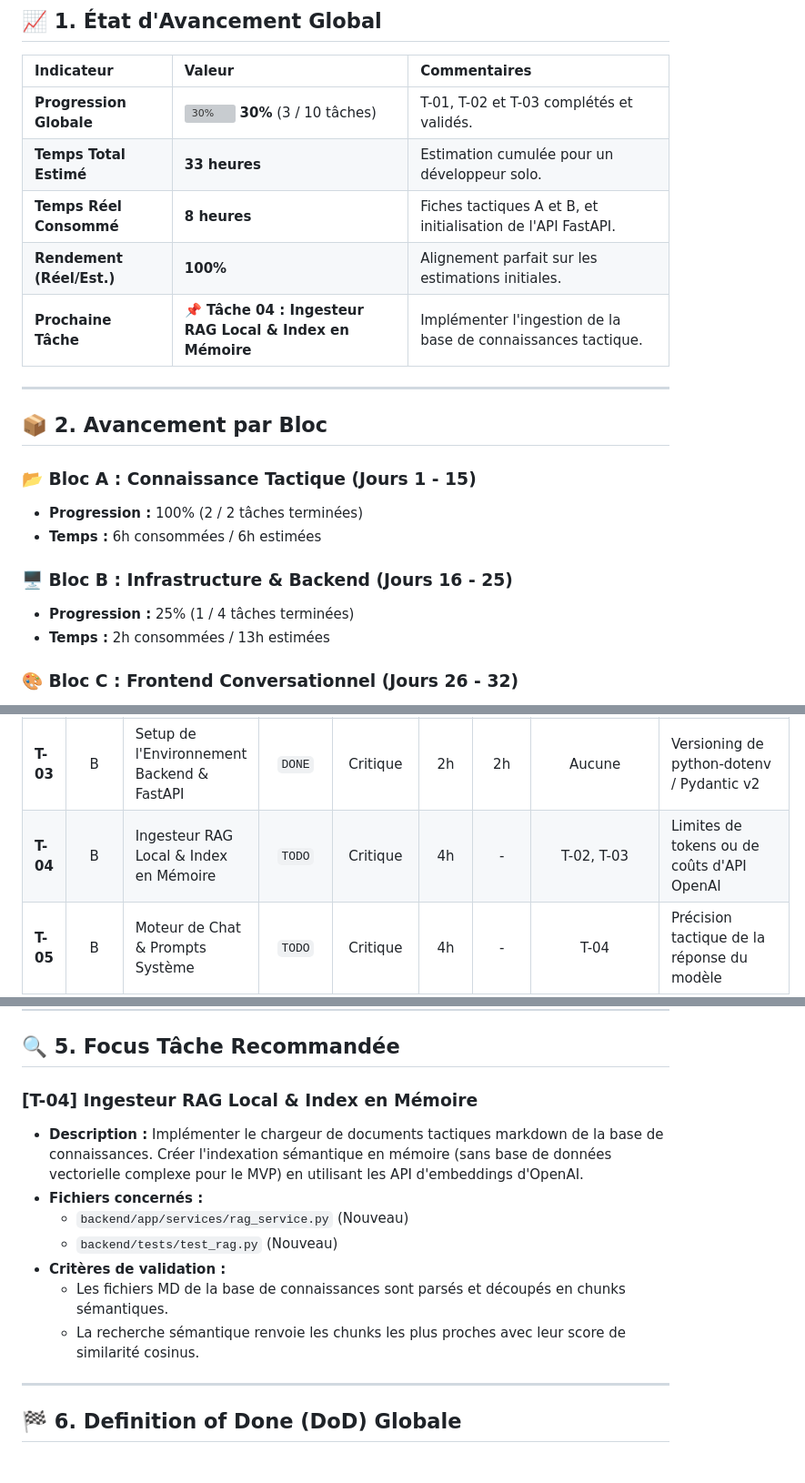
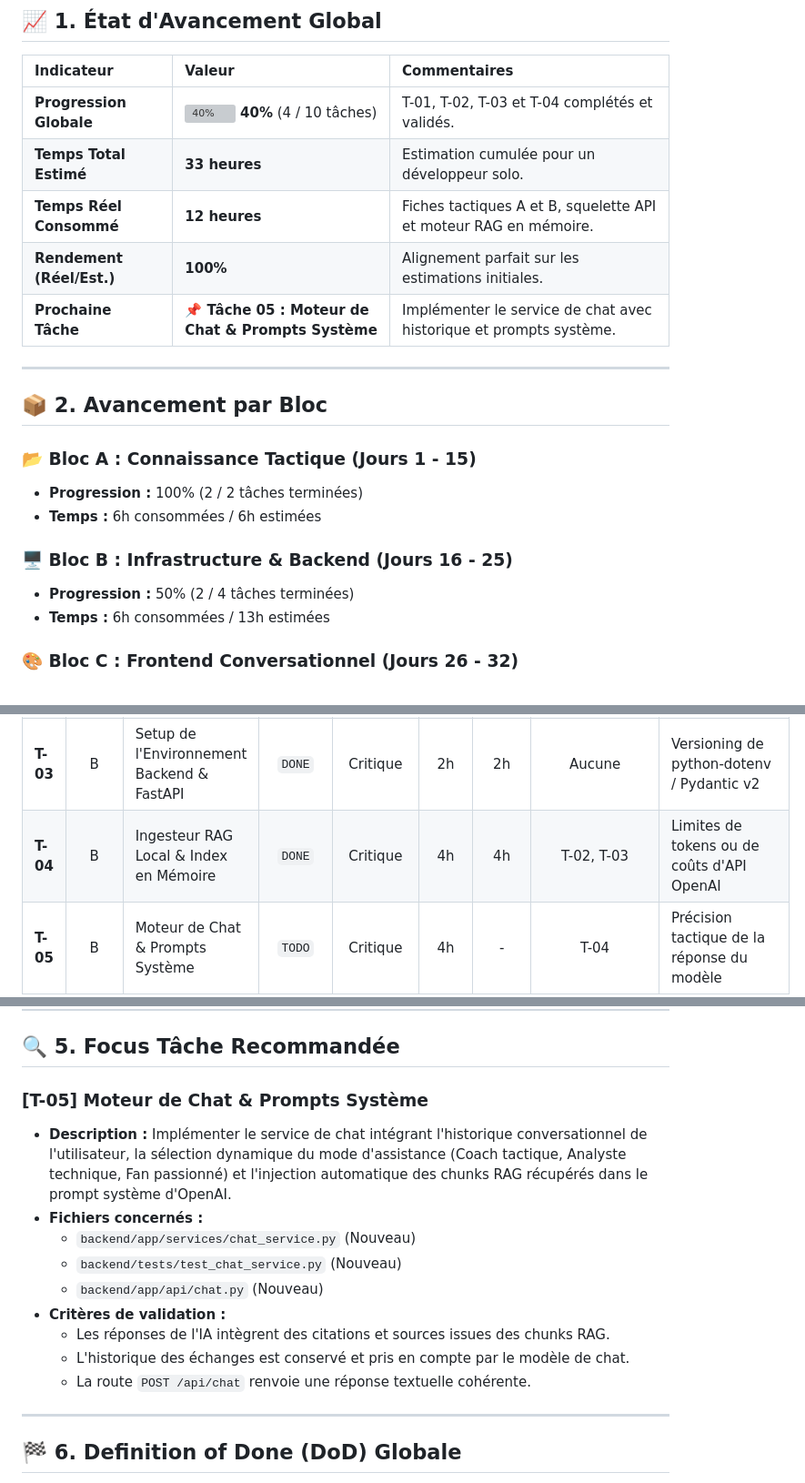
Before and after one commit to GAdrianK/football-intelligence-rag, a Markdown page: docs/sprint_01_progress.md, 3 parts joined by grey strips. Shown at 91% size. GitHub-like rendering; grey boxes are pictures that could not be loaded.

Commit message:
docs: update sprint progress for T-04 completion

```diff
--- a/docs/sprint_01_progress.md
+++ b/docs/sprint_01_progress.md
@@ -8,11 +8,11 @@ Ce document sert au pilotage quotidien de l'exécution du **Sprint 01**. Il perm
 
 | Indicateur | Valeur | Commentaires |
 | :--- | :--- | :--- |
-| **Progression Globale** | ![30%](https://geps.dev/progress/30) **30%** (3 / 10 tâches) | T-01, T-02 et T-03 complétés et validés. |
+| **Progression Globale** | ![40%](https://geps.dev/progress/40) **40%** (4 / 10 tâches) | T-01, T-02, T-03 et T-04 complétés et validés. |
 | **Temps Total Estimé** | **33 heures** | Estimation cumulée pour un développeur solo. |
-| **Temps Réel Consommé** | **8 heures** | Fiches tactiques A et B, et initialisation de l'API FastAPI. |
+| **Temps Réel Consommé** | **12 heures** | Fiches tactiques A et B, squelette API et moteur RAG en mémoire. |
 | **Rendement (Réel/Est.)**| **100%** | Alignement parfait sur les estimations initiales. |
-| **Prochaine Tâche** | **📌 Tâche 04 : Ingesteur RAG Local & Index en Mémoire** | Implémenter l'ingestion de la base de connaissances tactique. |
+| **Prochaine Tâche** | **📌 Tâche 05 : Moteur de Chat & Prompts Système** | Implémenter le service de chat avec historique et prompts système. |
 
 ---
 
@@ -23,8 +23,8 @@ Ce document sert au pilotage quotidien de l'exécution du **Sprint 01**. Il perm
 - **Temps :** 6h consommées / 6h estimées
 
 ### 🖥️ Bloc B : Infrastructure & Backend (Jours 16 - 25)
-- **Progression :** 25% (1 / 4 tâches terminées)
-- **Temps :** 2h consommées / 13h estimées
+- **Progression :** 50% (2 / 4 tâches terminées)
+- **Temps :** 6h consommées / 13h estimées
 
 ### 🎨 Bloc C : Frontend Conversationnel (Jours 26 - 32)
 - **Progression :** 0% (0 / 3 tâches terminées)
@@ -43,7 +43,7 @@ Ce document sert au pilotage quotidien de l'exécution du **Sprint 01**. Il perm
 | **T-01** | A | Base de Connaissances - Bloc Bas & Sortie | `DONE` | Critique | 3h | 3h | Aucune | Aucune |
 | **T-02** | A | Base de Connaissances - Pressing & Rôles | `DONE` | Critique | 3h | 3h | T-01 | Aucune |
 | **T-03** | B | Setup de l'Environnement Backend & FastAPI | `DONE` | Critique | 2h | 2h | Aucune | Versioning de python-dotenv / Pydantic v2 |
-| **T-04** | B | Ingesteur RAG Local & Index en Mémoire | `TODO` | Critique | 4h | - | T-02, T-03 | Limites de tokens ou de coûts d'API OpenAI |
+| **T-04** | B | Ingesteur RAG Local & Index en Mémoire | `DONE` | Critique | 4h | 4h | T-02, T-03 | Limites de tokens ou de coûts d'API OpenAI |
 | **T-05** | B | Moteur de Chat & Prompts Système | `TODO` | Critique | 4h | - | T-04 | Précision tactique de la réponse du modèle |
 | **T-06** | B | Générateur de Rapports PDF Tactiques | `TODO` | Haute | 3h | - | T-03 | Mise en page ReportLab / débordement de page |
 | **T-07** | C | Interface Frontend CSS Premium & Layout HTML | `TODO` | Haute | 4h | - | Aucune | Intégration Tailwind CDN vs CSS Custom |
@@ -75,14 +75,16 @@ stateDiagram-v2
 
 ## 🔍 5. Focus Tâche Recommandée
 
-### [T-04] Ingesteur RAG Local & Index en Mémoire
-- **Description :** Implémenter le chargeur de documents tactiques markdown de la base de connaissances. Créer l'indexation sémantique en mémoire (sans base de données vectorielle complexe pour le MVP) en utilisant les API d'embeddings d'OpenAI.
+### [T-05] Moteur de Chat & Prompts Système
+- **Description :** Implémenter le service de chat intégrant l'historique conversationnel de l'utilisateur, la sélection dynamique du mode d'assistance (Coach tactique, Analyste technique, Fan passionné) et l'injection automatique des chunks RAG récupérés dans le prompt système d'OpenAI.
 - **Fichiers concernés :**
-  - `backend/app/services/rag_service.py` (Nouveau)
-  - `backend/tests/test_rag.py` (Nouveau)
+  - `backend/app/services/chat_service.py` (Nouveau)
+  - `backend/tests/test_chat_service.py` (Nouveau)
+  - `backend/app/api/chat.py` (Nouveau)
 - **Critères de validation :**
-  - Les fichiers MD de la base de connaissances sont parsés et découpés en chunks sémantiques.
-  - La recherche sémantique renvoie les chunks les plus proches avec leur score de similarité cosinus.
+  - Les réponses de l'IA intègrent des citations et sources issues des chunks RAG.
+  - L'historique des échanges est conservé et pris en compte par le modèle de chat.
+  - La route `POST /api/chat` renvoie une réponse textuelle cohérente.
 
 ---
 
```
